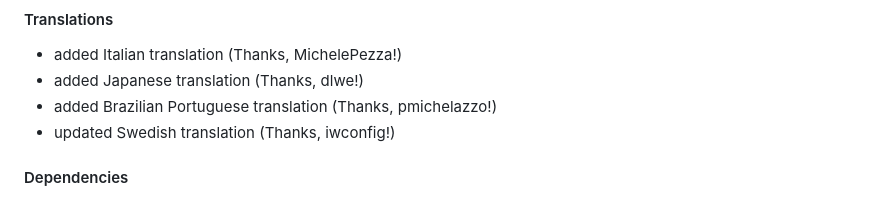
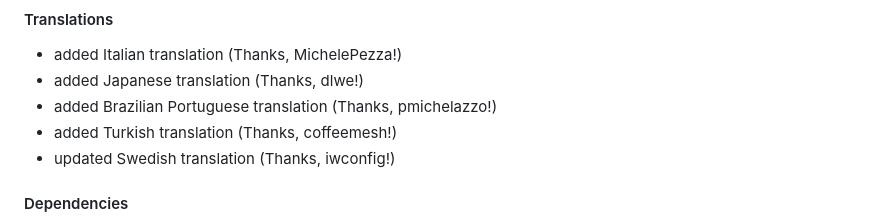
Before and after one commit to cadeyrn/bookmarks-organizer, a Markdown page: CHANGELOG.md, the part around the change. Drawn GitHub-style.

Commit message:
updated CHANGELOG

```diff
--- a/CHANGELOG.md
+++ b/CHANGELOG.md
@@ -23,6 +23,7 @@
 - added Italian translation (Thanks, MichelePezza!)
 - added Japanese translation (Thanks, dlwe!)
 - added Brazilian Portuguese translation (Thanks, pmichelazzo!)
+- added Turkish translation (Thanks, coffeemesh!)
 - updated Swedish translation (Thanks, iwconfig!)
 
 #### Dependencies
```
